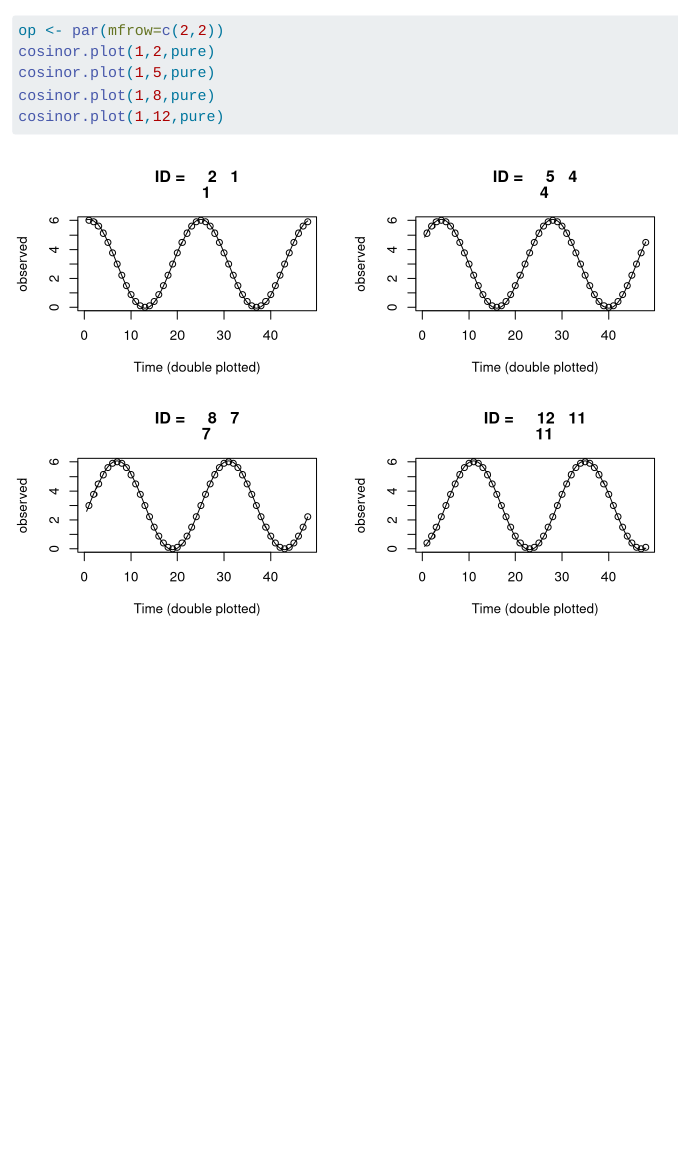
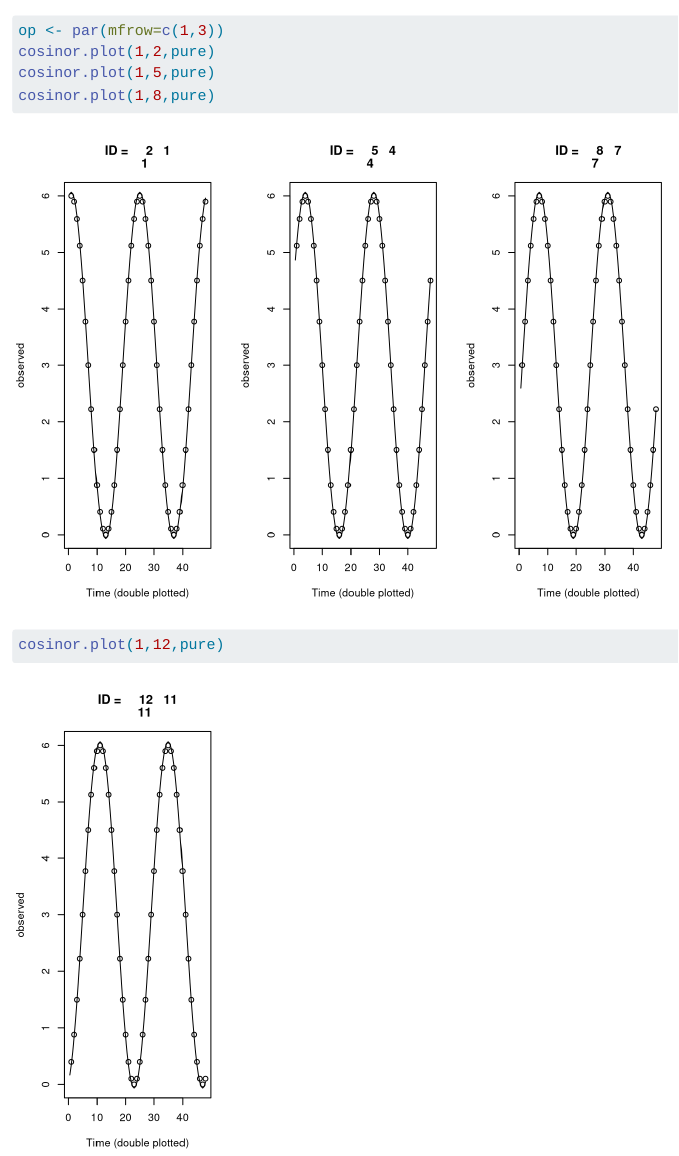
Before and after one commit to BarryDeCicco/Time-Series-Cosinor, a Quarto document (inst/Cosinor_Quarto.qmd): the page in a window 1100 px wide, from 3520 px down. Rendered offline with R 4.5, knitr and Pandoc in place of Quarto, with nearby package versions; drawn as R Markdown's standard HTML page in place of the format the file asks for.

Commit message:
Changed plot parameter.

````diff
--- a/inst/Cosinor_Quarto.qmd
+++ b/inst/Cosinor_Quarto.qmd
@@ -71,7 +71,7 @@ p
 
 ```{r plot-more-plots}
 
-op <- par(mfrow=c(2,2))
+op <- par(mfrow=c(1,3))
 cosinor.plot(1,2,pure)
 cosinor.plot(1,5,pure)
 cosinor.plot(1,8,pure)
````
